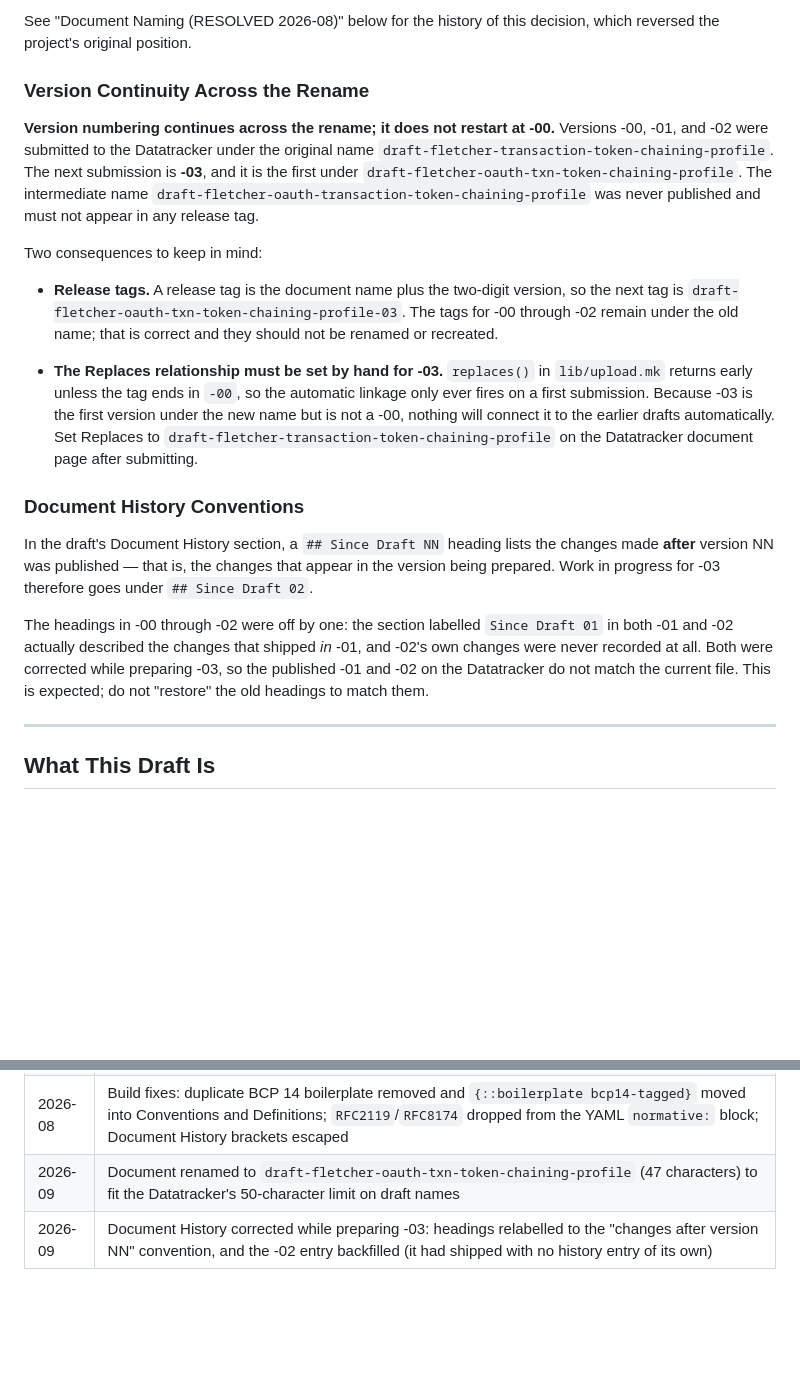
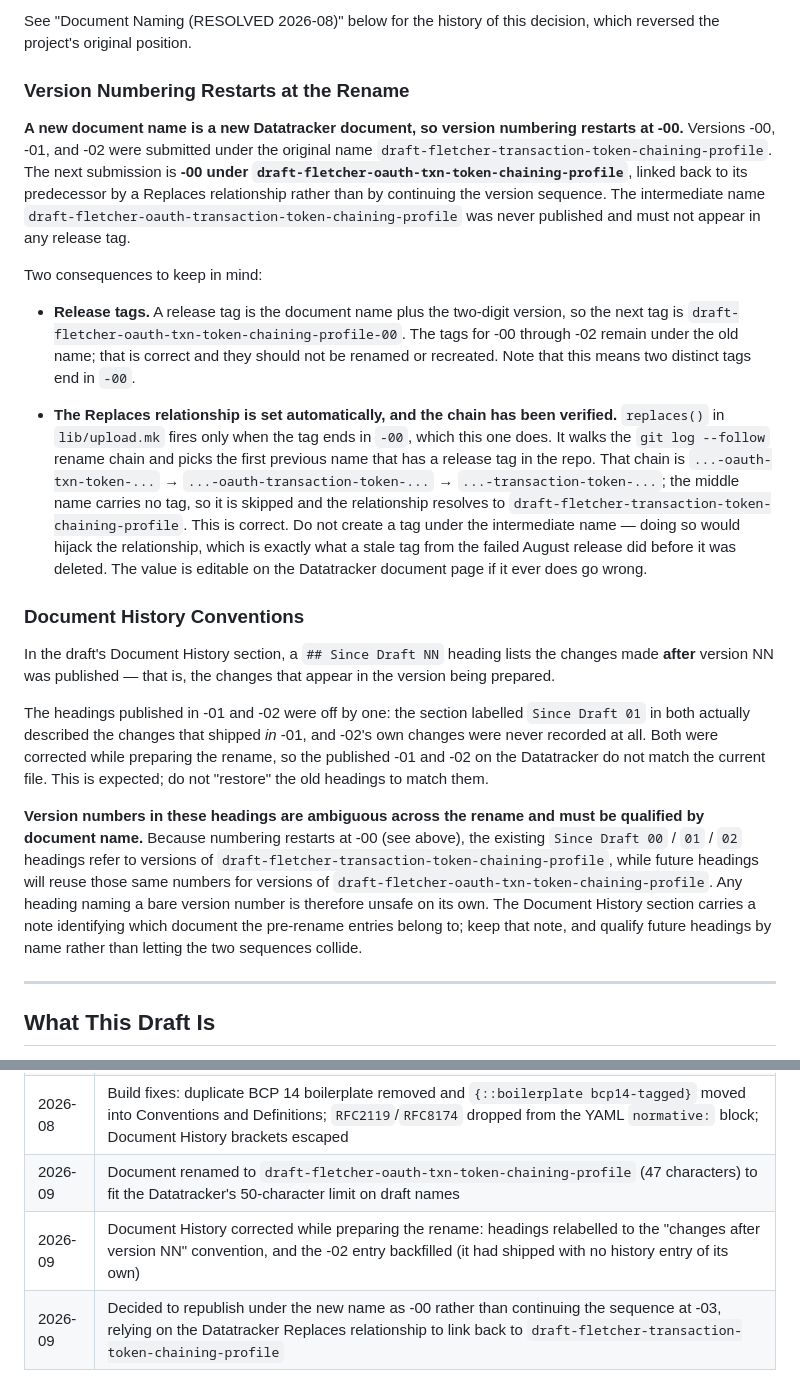
Before and after one commit to gffletch/tt_xdomain, a Markdown page: DESIGN-NOTES.md, 2 parts joined by grey strips. Rendered like a GitHub page; blank space fills up the shorter version.

```diff
--- a/DESIGN-NOTES.md
+++ b/DESIGN-NOTES.md
@@ -38,47 +38,66 @@ rejected at submission.  The abbreviated form is 47.  Do not expand
 See "Document Naming (RESOLVED 2026-08)" below for the history of this
 decision, which reversed the project's original position.
 
-### Version Continuity Across the Rename
+### Version Numbering Restarts at the Rename
 
-**Version numbering continues across the rename; it does not restart
-at -00.**  Versions -00, -01, and -02 were submitted to the
-Datatracker under the original name
+**A new document name is a new Datatracker document, so version
+numbering restarts at -00.**  Versions -00, -01, and -02 were
+submitted under the original name
 `draft-fletcher-transaction-token-chaining-profile`.  The next
-submission is **-03**, and it is the first under
-`draft-fletcher-oauth-txn-token-chaining-profile`.  The intermediate
-name `draft-fletcher-oauth-transaction-token-chaining-profile` was
-never published and must not appear in any release tag.
+submission is **-00 under
+`draft-fletcher-oauth-txn-token-chaining-profile`**, linked back to
+its predecessor by a Replaces relationship rather than by continuing
+the version sequence.  The intermediate name
+`draft-fletcher-oauth-transaction-token-chaining-profile` was never
+published and must not appear in any release tag.
 
 Two consequences to keep in mind:
 
 - **Release tags.**  A release tag is the document name plus the
   two-digit version, so the next tag is
-  `draft-fletcher-oauth-txn-token-chaining-profile-03`.  The tags for
+  `draft-fletcher-oauth-txn-token-chaining-profile-00`.  The tags for
   -00 through -02 remain under the old name; that is correct and they
-  should not be renamed or recreated.
+  should not be renamed or recreated.  Note that this means two
+  distinct tags end in `-00`.
 
-- **The Replaces relationship must be set by hand for -03.**
-  `replaces()` in `lib/upload.mk` returns early unless the tag ends in
-  `-00`, so the automatic linkage only ever fires on a first
-  submission.  Because -03 is the first version under the new name but
-  is not a -00, nothing will connect it to the earlier drafts
-  automatically.  Set Replaces to
-  `draft-fletcher-transaction-token-chaining-profile` on the
-  Datatracker document page after submitting.
+- **The Replaces relationship is set automatically, and the chain has
+  been verified.**  `replaces()` in `lib/upload.mk` fires only when the
+  tag ends in `-00`, which this one does.  It walks the
+  `git log --follow` rename chain and picks the first previous name
+  that has a release tag in the repo.  That chain is
+  `...-oauth-txn-token-...` → `...-oauth-transaction-token-...` →
+  `...-transaction-token-...`; the middle name carries no tag, so it is
+  skipped and the relationship resolves to
+  `draft-fletcher-transaction-token-chaining-profile`.  This is
+  correct.  Do not create a tag under the intermediate name — doing so
+  would hijack the relationship, which is exactly what a stale tag from
+  the failed August release did before it was deleted.  The value is
+  editable on the Datatracker document page if it ever does go wrong.
 
 ### Document History Conventions
 
 In the draft's Document History section, a `## Since Draft NN` heading
 lists the changes made **after** version NN was published — that is,
-the changes that appear in the version being prepared.  Work in
-progress for -03 therefore goes under `## Since Draft 02`.
+the changes that appear in the version being prepared.
 
-The headings in -00 through -02 were off by one: the section labelled
-`Since Draft 01` in both -01 and -02 actually described the changes
-that shipped *in* -01, and -02's own changes were never recorded at
-all.  Both were corrected while preparing -03, so the published -01
+The headings published in -01 and -02 were off by one: the section
+labelled `Since Draft 01` in both actually described the changes that
+shipped *in* -01, and -02's own changes were never recorded at all.
+Both were corrected while preparing the rename, so the published -01
 and -02 on the Datatracker do not match the current file.  This is
 expected; do not "restore" the old headings to match them.
+
+**Version numbers in these headings are ambiguous across the rename
+and must be qualified by document name.**  Because numbering restarts
+at -00 (see above), the existing `Since Draft 00` / `01` / `02`
+headings refer to versions of
+`draft-fletcher-transaction-token-chaining-profile`, while future
+headings will reuse those same numbers for versions of
+`draft-fletcher-oauth-txn-token-chaining-profile`.  Any heading naming
+a bare version number is therefore unsafe on its own.  The Document
+History section carries a note identifying which document the
+pre-rename entries belong to; keep that note, and qualify future
+headings by name rather than letting the two sequences collide.
 
 ---
 
@@ -472,4 +491,5 @@ implement both.
 | 2026-08 | Document renamed to `draft-fletcher-oauth-transaction-token-chaining-profile` to secure OAuth WG assignment, reversing the earlier no-WG-prefix position (OQ-8) |
 | 2026-08 | Build fixes: duplicate BCP 14 boilerplate removed and `{::boilerplate bcp14-tagged}` moved into Conventions and Definitions; `RFC2119`/`RFC8174` dropped from the YAML `normative:` block; Document History brackets escaped |
 | 2026-09 | Document renamed to `draft-fletcher-oauth-txn-token-chaining-profile` (47 characters) to fit the Datatracker's 50-character limit on draft names |
-| 2026-09 | Document History corrected while preparing -03: headings relabelled to the "changes after version NN" convention, and the -02 entry backfilled (it had shipped with no history entry of its own) |
+| 2026-09 | Document History corrected while preparing the rename: headings relabelled to the "changes after version NN" convention, and the -02 entry backfilled (it had shipped with no history entry of its own) |
+| 2026-09 | Decided to republish under the new name as -00 rather than continuing the sequence at -03, relying on the Datatracker Replaces relationship to link back to `draft-fletcher-transaction-token-chaining-profile` |
```
